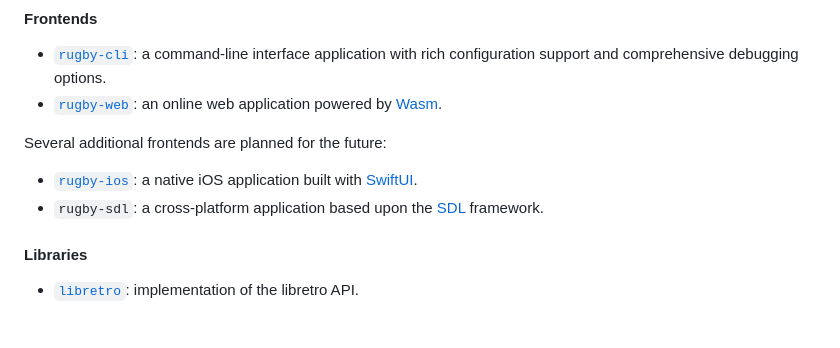
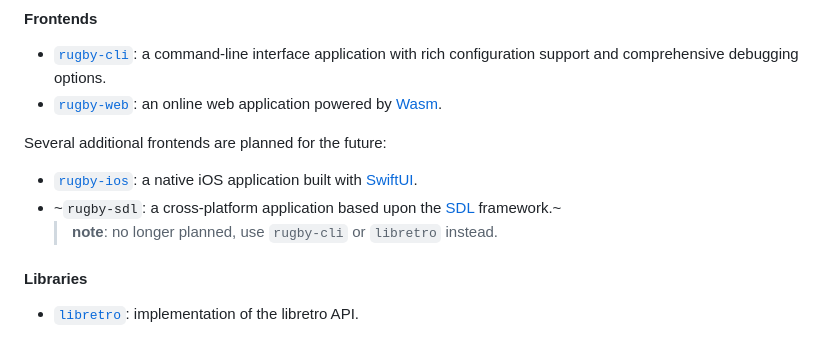
Before and after one commit to kaplanz/rugby, a Markdown page: README.md, the part around the change. Drawn GitHub-style.

Commit message:
docs(readme): deprecate `rugby-sdl`

```diff
--- a/README.md
+++ b/README.md
@@ -102,7 +102,8 @@ Main components of `rugby` are outlined below.
 Several additional frontends are planned for the future:
 
 - [`rugby-ios`](./apps/ios): a native iOS application built with [SwiftUI].
-- `rugby-sdl`: a cross-platform application based upon the [SDL] framework.
+- ~`rugby-sdl`: a cross-platform application based upon the [SDL] framework.~
+  > **note**: no longer planned, use `rugby-cli` or `libretro` instead.
 
 #### Libraries
 
```
